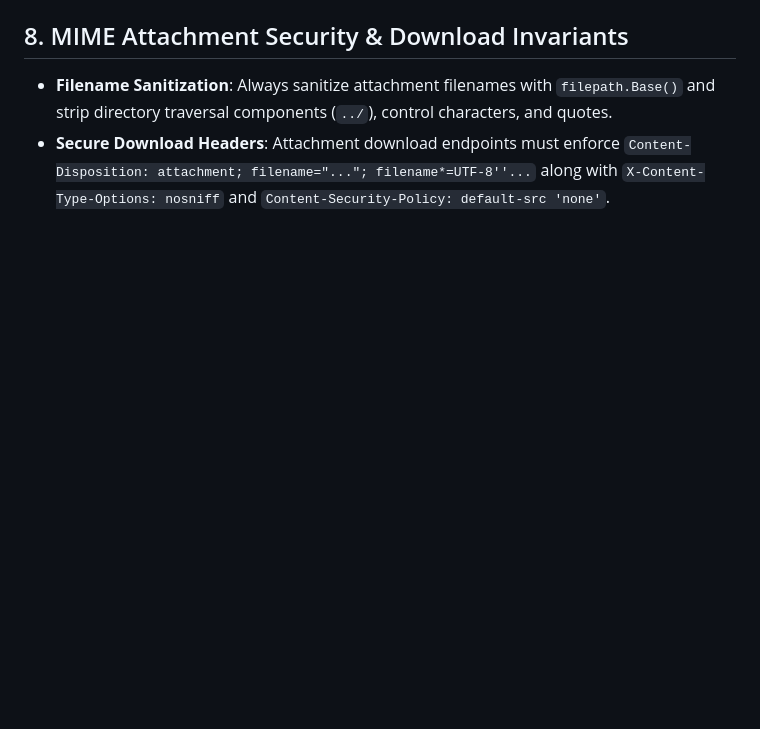
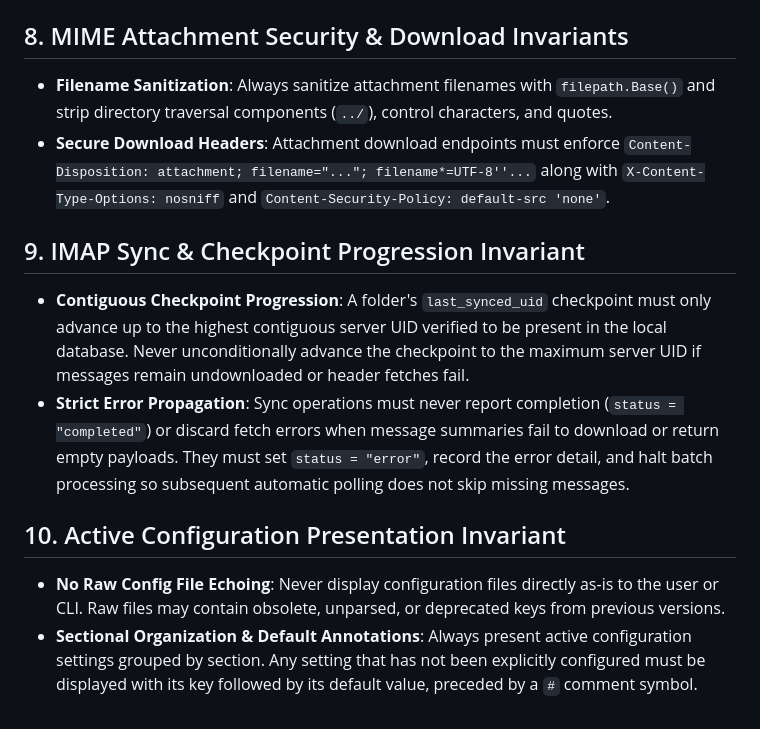
Before and after one commit to mhiramat/undined, a Markdown page: AGENTS.md, the part around the change. GitHub-like rendering; blank space fills up the shorter version.

Commit message:
docs(agents): document IMAP sync and config presentation invariants
Add Section 9 (IMAP Sync & Checkpoint Progression Invariant) and
Section 10 (Active Configuration Presentation Invariant) to AGENTS.md:

- Contiguous Checkpoint Progression: Ensure folder last_synced_uid only
  advances up to contiguous verified server UIDs present in the local
  database.
- Strict Error Propagation: Require full sync operations to halt batch
  processing and report error status when message header fetches fail.
- Active Configuration Presentation: Enforce presenting active settings
  grouped by section with '#' default annotations rather than echoing
  raw configuration files.

```diff
--- a/AGENTS.md
+++ b/AGENTS.md
@@ -37,3 +37,24 @@ Guidelines and invariants for agentic development on the Undine Linux kernel mai
 ## 8. MIME Attachment Security & Download Invariants
 - **Filename Sanitization**: Always sanitize attachment filenames with `filepath.Base()` and strip directory traversal components (`../`), control characters, and quotes.
 - **Secure Download Headers**: Attachment download endpoints must enforce `Content-Disposition: attachment; filename="..."; filename*=UTF-8''...` along with `X-Content-Type-Options: nosniff` and `Content-Security-Policy: default-src 'none'`.
+
+## 9. IMAP Sync & Checkpoint Progression Invariant
+- **Contiguous Checkpoint Progression**: A folder's `last_synced_uid`
+  checkpoint must only advance up to the highest contiguous server UID
+  verified to be present in the local database. Never unconditionally
+  advance the checkpoint to the maximum server UID if messages remain
+  undownloaded or header fetches fail.
+- **Strict Error Propagation**: Sync operations must never report
+  completion (`status = "completed"`) or discard fetch errors when message
+  summaries fail to download or return empty payloads. They must set
+  `status = "error"`, record the error detail, and halt batch processing so
+  subsequent automatic polling does not skip missing messages.
+
+## 10. Active Configuration Presentation Invariant
+- **No Raw Config File Echoing**: Never display configuration files
+  directly as-is to the user or CLI. Raw files may contain obsolete,
+  unparsed, or deprecated keys from previous versions.
+- **Sectional Organization & Default Annotations**: Always present active
+  configuration settings grouped by section. Any setting that has not been
+  explicitly configured must be displayed with its key followed by its
+  default value, preceded by a `#` comment symbol.
```
